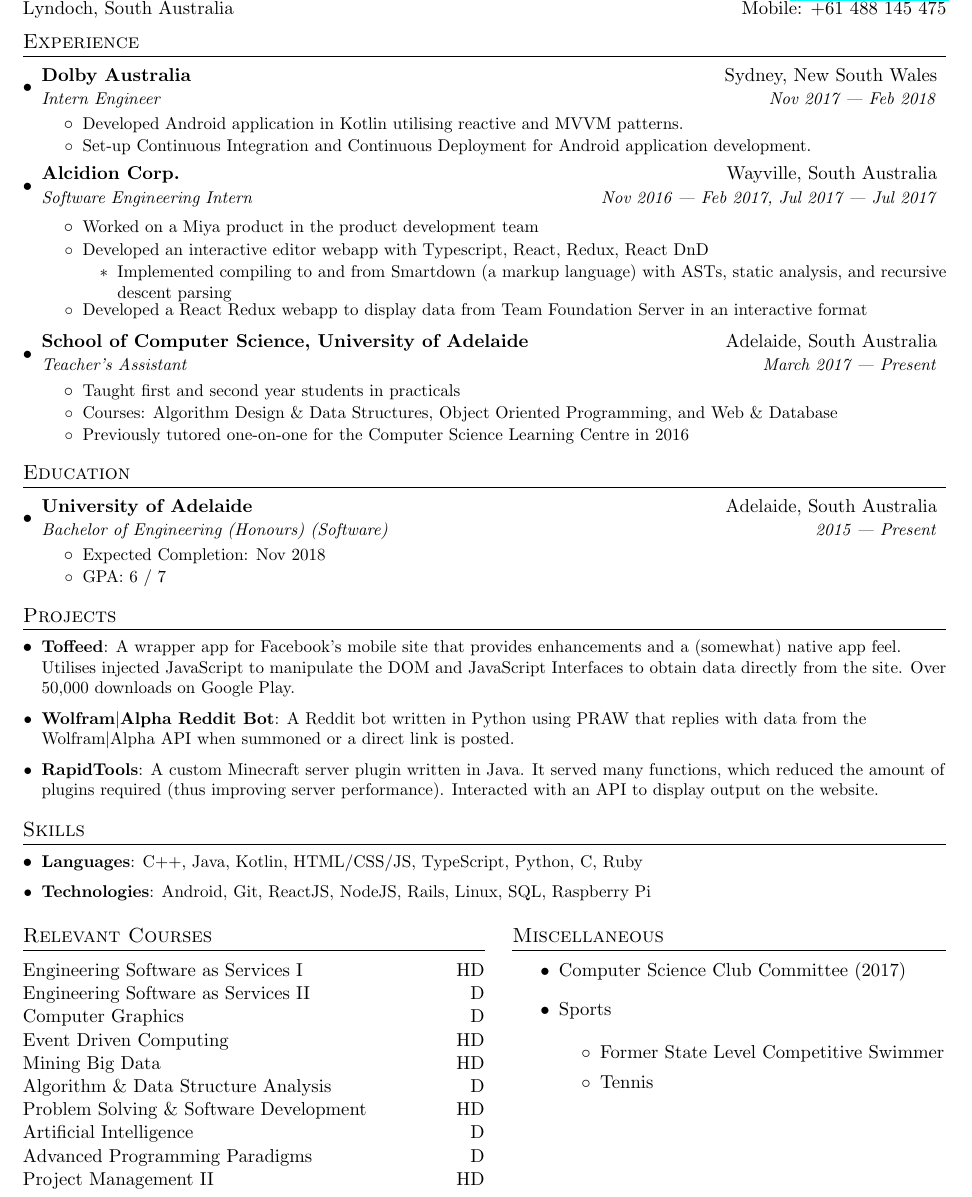
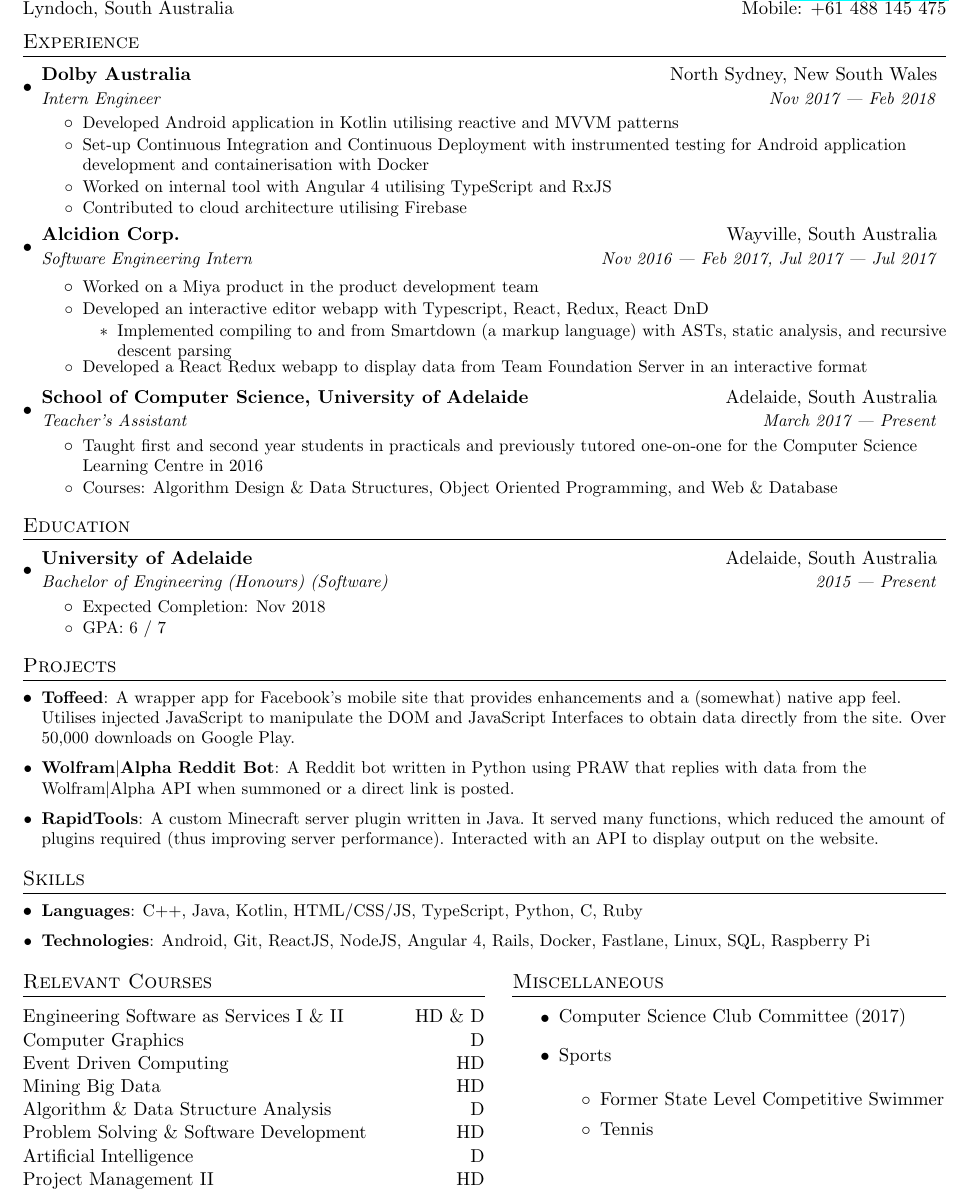
Before and after one commit to JakeLane/Resume, a LaTeX CV (resume.tex): part of the page, cut so that both start at the same text. Compiled offline with pdfLaTeX.

Commit message:
25/02/18

```diff
--- a/resume.tex
+++ b/resume.tex
@@ -78,11 +78,13 @@
 \section{Experience}
 \resumeSubHeadingListStart{}
 
-\resumeSubheading{Dolby Australia}{Sydney, New South Wales}{Intern Engineer}{Nov 2017 --- Feb 2018}
+\resumeSubheading{Dolby Australia}{North Sydney, New South Wales}{Intern Engineer}{Nov 2017 --- Feb 2018}
 \resumeItemListStart{}
 
-\resumeItem{Developed Android application in Kotlin utilising reactive and MVVM patterns.}
-\resumeItem{Set-up Continuous Integration and Continuous Deployment for Android application development.}
+\resumeItem{Developed Android application in Kotlin utilising reactive and MVVM patterns}
+\resumeItem{Set-up Continuous Integration and Continuous Deployment with instrumented testing for Android application development and containerisation with Docker}
+\resumeItem{Worked on internal tool with Angular 4 utilising TypeScript and RxJS}
+\resumeItem{Contributed to cloud architecture utilising Firebase}
 
 \resumeItemListEnd{}
 
@@ -106,9 +108,8 @@
 \resumeSubheading{School of Computer Science, University of Adelaide}{Adelaide, South Australia}{Teacher's Assistant}{March 2017 --- Present}
 \resumeItemListStart{}
 
-\resumeItem{Taught first and second year students in practicals}
+\resumeItem{Taught first and second year students in practicals and previously tutored one-on-one for the Computer Science Learning Centre in 2016}
 \resumeItem{Courses: Algorithm Design \& Data Structures, Object Oriented Programming, and Web \& Database}
-\resumeItem{Previously tutored one-on-one for the Computer Science Learning Centre in 2016}
 
 \resumeItemListEnd{}
 
@@ -140,22 +141,20 @@
 \resumeSubHeadingListStart{}
 
 \resumeItem{\textbf{Languages}{: C++, Java, Kotlin, HTML/CSS/JS, TypeScript, Python, C, Ruby}}
-\resumeItem{\textbf{Technologies}{: Android, Git, ReactJS, NodeJS, Rails, Linux, SQL, Raspberry Pi}}
+\resumeItem{\textbf{Technologies}{: Android, Git, ReactJS, NodeJS, Angular 4, Rails, Docker, Fastlane, Linux, SQL, Raspberry Pi}}
 
 \resumeSubHeadingListEnd{}
 
 \begin{minipage}[t]{0.50\columnwidth}
 	\section{Relevant Courses}
 
-	\headerrow{Engineering Software as Services I}{HD}
-	\headerrow{Engineering Software as Services II}{D}
+	\headerrow{Engineering Software as Services I \& II}{HD \& D}
 	\headerrow{Computer Graphics}{D}
 	\headerrow{Event Driven Computing}{HD}
 	\headerrow{Mining Big Data}{HD}
 	\headerrow{Algorithm \& Data Structure Analysis}{D}
 	\headerrow{Problem Solving \& Software Development}{HD}
 	\headerrow{Artificial Intelligence}{D}
-	\headerrow{Advanced Programming Paradigms}{D}
 	\headerrow{Project Management II}{HD}
 
 \end{minipage}%
```
Also changed, not shown: resume.pdf.
